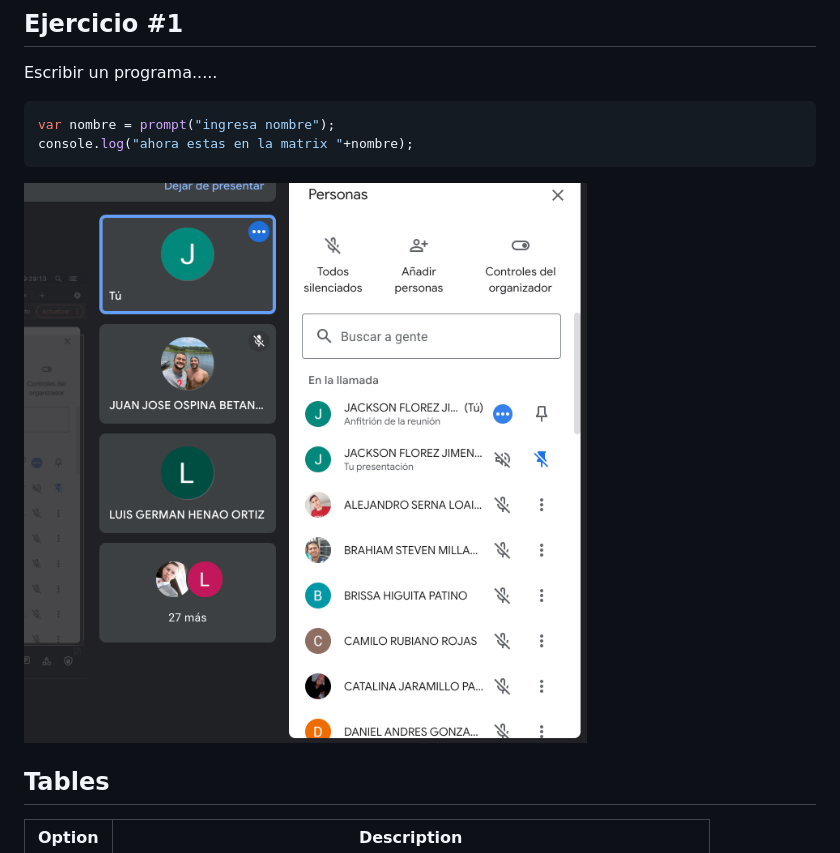
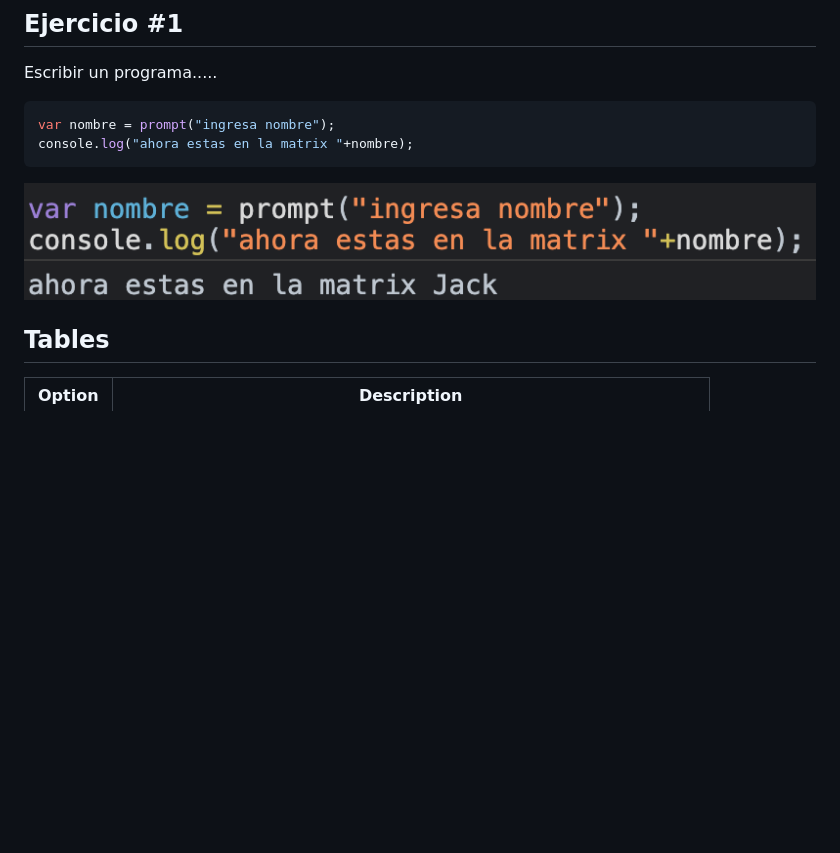
Before and after one commit to jackmaf/javascript, a Markdown page: formato_solucion_ejercicios.md, the part around the change. Drawn GitHub-style; pictures changed too: images/foto_prueba.png (deleted), images/foto_prueba_2.png (added); blank space fills up the shorter version.

Commit message:
cambios

````diff
--- a/formato_solucion_ejercicios.md
+++ b/formato_solucion_ejercicios.md
@@ -12,7 +12,7 @@ var nombre = prompt("ingresa nombre");
 console.log("ahora estas en la matrix "+nombre);
 ```
 
-![I1](https://github.com/jackmaf/javascript/blob/master/images/foto_prueba.png)
+![I1](https://github.com/jackmaf/javascript/blob/master/images/foto_prueba_2.png)
 
 ## Tables
 
````
